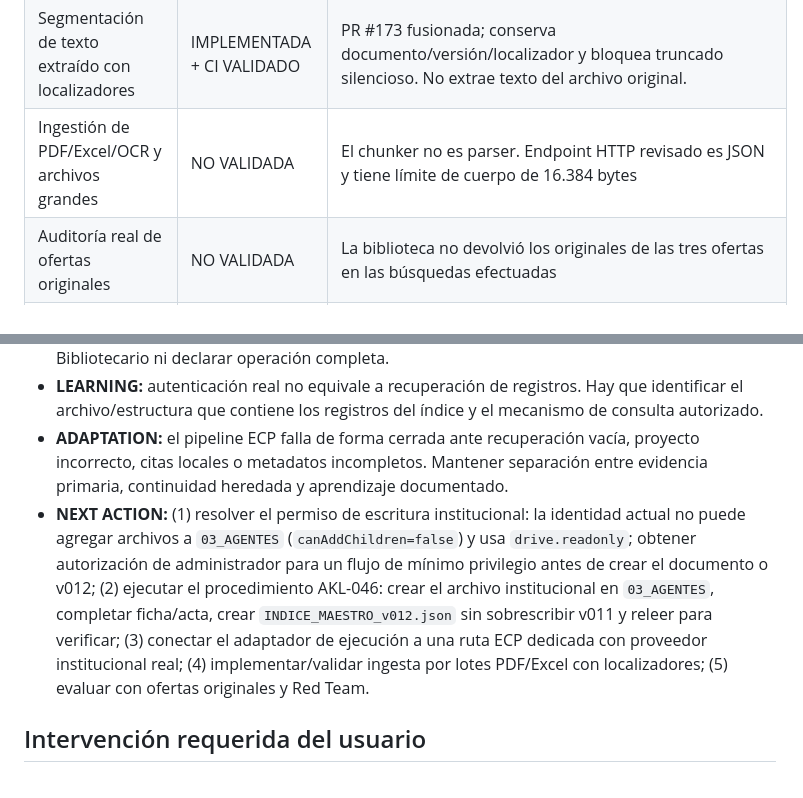
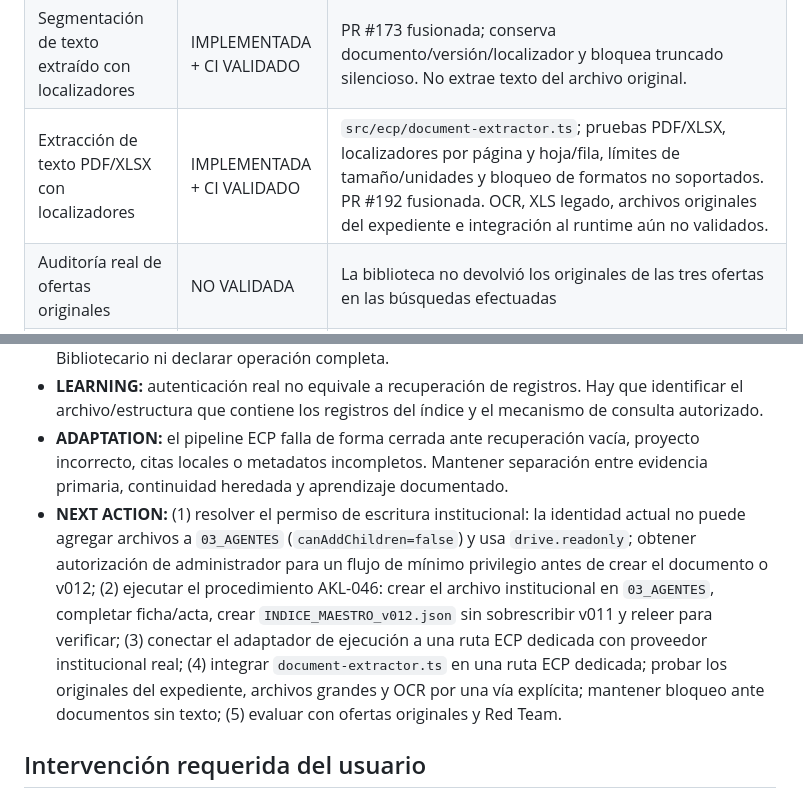
Before and after one commit to carlosasantoss73-tech/AUREA, a Markdown page: docs/ecp/PILOT_STATUS.md, 2 parts joined by grey strips. GitHub-like rendering.

Commit message:
docs(ecp): update PDF/XLSX extraction implementation status
Record the tested PDF/XLSX extractor and keep OCR, original case files, dedicated runtime, and institutional registration as pending.

```diff
--- a/docs/ecp/PILOT_STATUS.md
+++ b/docs/ecp/PILOT_STATUS.md
@@ -28,7 +28,7 @@ Actualización técnica: PR #184 (corrección de autorización de lectura) y PR
 | Composición lector Bibliotecario → contexto ECP → adaptador | IMPLEMENTADA + CI VALIDADO | `src/ecp/register-google-drive-ecp-execution.ts`; PR #186 fusionada. Compone el lector real existente, el proveedor institucional, el gate y el adaptador ECP; requiere token autorizado e ID de índice verificado en el entorno que la invoque. |
 | Contexto recuperado entregado al modelo | COMPOSICIÓN DISPONIBLE; DEPLOYMENT NO INTEGRADO | La nueva función registra el adaptador ECP en un runtime dedicado cuando se invoca; el worker de Conchita sigue con proveedor de contexto vacío y no registra una ruta ECP de producción. |
 | Segmentación de texto extraído con localizadores | IMPLEMENTADA + CI VALIDADO | PR #173 fusionada; conserva documento/versión/localizador y bloquea truncado silencioso. No extrae texto del archivo original. |
-| Ingestión de PDF/Excel/OCR y archivos grandes | NO VALIDADA | El chunker no es parser. Endpoint HTTP revisado es JSON y tiene límite de cuerpo de 16.384 bytes |
+| Extracción de texto PDF/XLSX con localizadores | IMPLEMENTADA + CI VALIDADO | `src/ecp/document-extractor.ts`; pruebas PDF/XLSX, localizadores por página y hoja/fila, límites de tamaño/unidades y bloqueo de formatos no soportados. PR #192 fusionada. OCR, XLS legado, archivos originales del expediente e integración al runtime aún no validados. |
 | Auditoría real de ofertas originales | NO VALIDADA | La biblioteca no devolvió los originales de las tres ofertas en las búsquedas efectuadas |
 | Piloto ECP completo | **NO OPERATIVO** | La composición de código está fusionada y pasa CI, pero la sonda live sigue recuperando 0 registros aprobados `ecp`; faltan incorporación institucional autorizada, ruta/runtime desplegado, ingesta de documentos originales y prueba de extremo a extremo con expediente real. |
 
@@ -39,7 +39,7 @@ Actualización técnica: PR #184 (corrección de autorización de lectura) y PR
 - **DECISION:** reutilizar Universal AI Librarian con un ámbito de proyecto `ecp`; no crear un segundo Bibliotecario ni declarar operación completa.
 - **LEARNING:** autenticación real no equivale a recuperación de registros. Hay que identificar el archivo/estructura que contiene los registros del índice y el mecanismo de consulta autorizado.
 - **ADAPTATION:** el pipeline ECP falla de forma cerrada ante recuperación vacía, proyecto incorrecto, citas locales o metadatos incompletos. Mantener separación entre evidencia primaria, continuidad heredada y aprendizaje documentado.
-- **NEXT ACTION:** (1) resolver el permiso de escritura institucional: la identidad actual no puede agregar archivos a `03_AGENTES` (`canAddChildren=false`) y usa `drive.readonly`; obtener autorización de administrador para un flujo de mínimo privilegio antes de crear el documento o v012; (2) ejecutar el procedimiento AKL-046: crear el archivo institucional en `03_AGENTES`, completar ficha/acta, crear `INDICE_MAESTRO_v012.json` sin sobrescribir v011 y releer para verificar; (3) conectar el adaptador de ejecución a una ruta ECP dedicada con proveedor institucional real; (4) implementar/validar ingesta por lotes PDF/Excel con localizadores; (5) evaluar con ofertas originales y Red Team.
+- **NEXT ACTION:** (1) resolver el permiso de escritura institucional: la identidad actual no puede agregar archivos a `03_AGENTES` (`canAddChildren=false`) y usa `drive.readonly`; obtener autorización de administrador para un flujo de mínimo privilegio antes de crear el documento o v012; (2) ejecutar el procedimiento AKL-046: crear el archivo institucional en `03_AGENTES`, completar ficha/acta, crear `INDICE_MAESTRO_v012.json` sin sobrescribir v011 y releer para verificar; (3) conectar el adaptador de ejecución a una ruta ECP dedicada con proveedor institucional real; (4) integrar `document-extractor.ts` en una ruta ECP dedicada; probar los originales del expediente, archivos grandes y OCR por una vía explícita; mantener bloqueo ante documentos sin texto; (5) evaluar con ofertas originales y Red Team.
 
 ## Intervención requerida del usuario
 
```
Also changed, not shown: docs/ecp/BIBLIOTECARIO_SCOPE.md (+1 -0 lines), docs/ecp/ECP_AGENTE_CONTRATACION_PUBLICA_ECUADOR_v1.md (+1 -1 lines).
